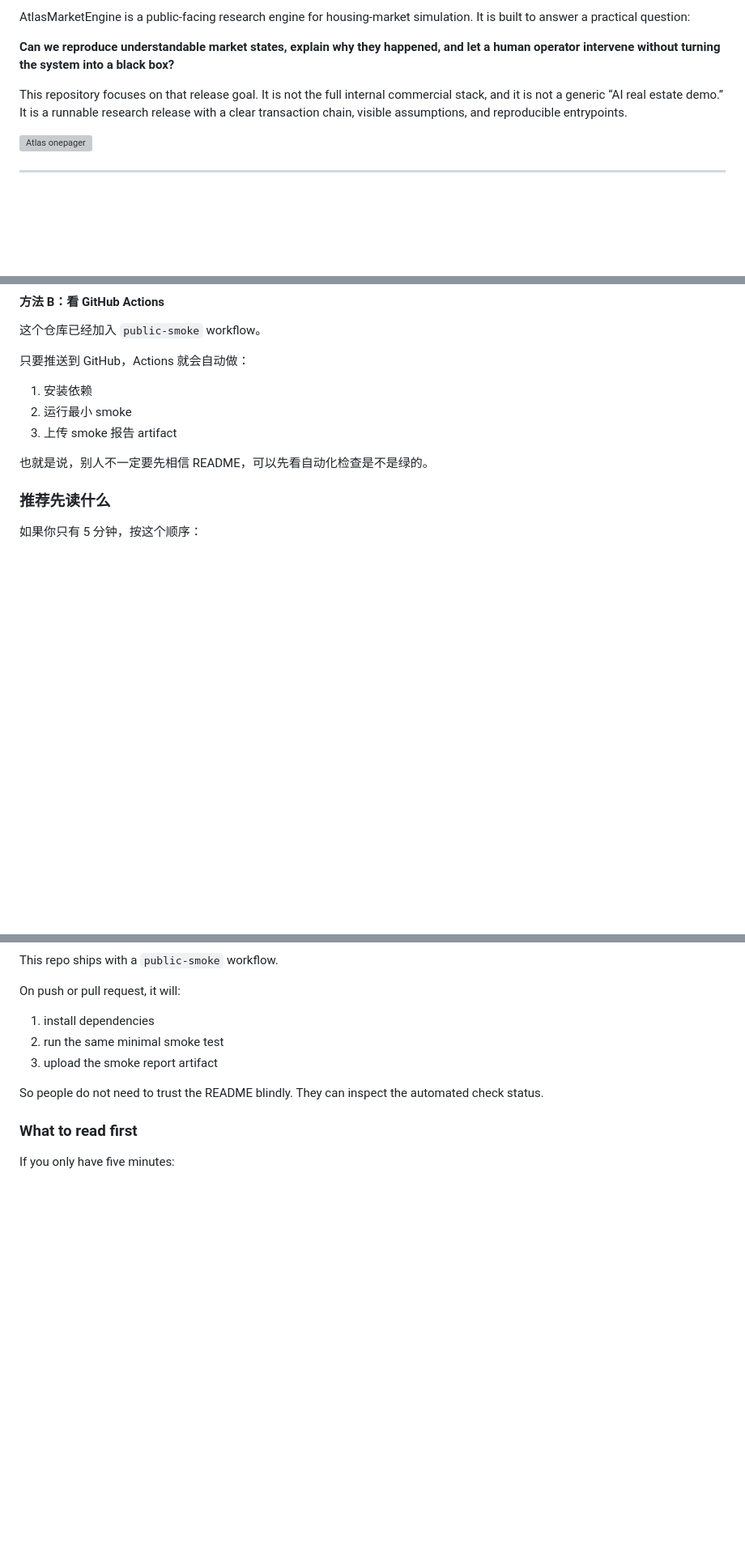
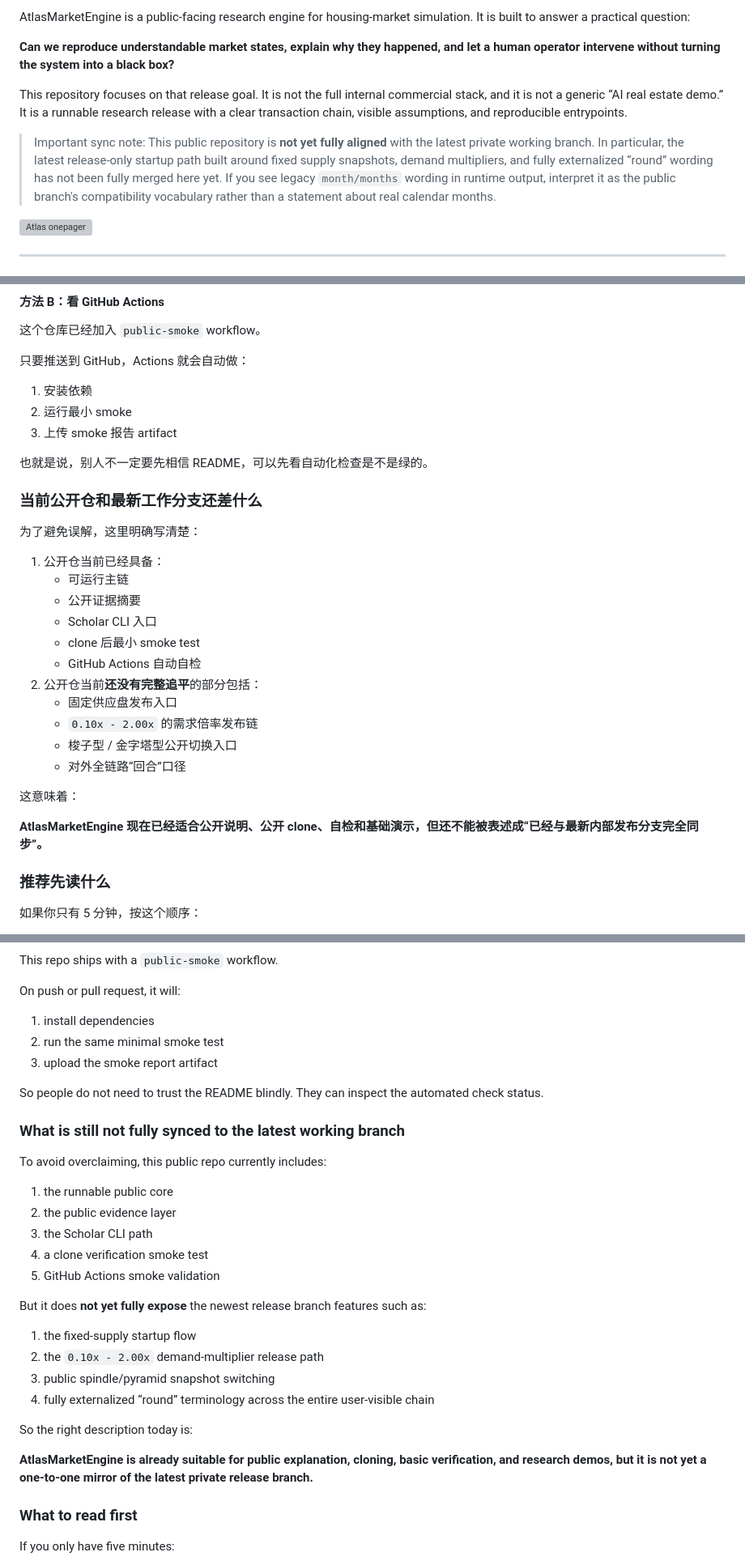
Before and after one commit to ladyya0306/AtlasMarketEngine, a Markdown page: README.md, 3 parts joined by grey strips. Shown at 81% size. GitHub-like rendering; blank space fills up the shorter version; grey boxes are pictures that could not be loaded.

Commit message:
Clarify public repo sync boundary

```diff
--- a/README.md
+++ b/README.md
@@ -9,6 +9,11 @@ AtlasMarketEngine is a public-facing research engine for housing-market simulati
 **Can we reproduce understandable market states, explain why they happened, and let a human operator intervene without turning the system into a black box?**
 
 This repository focuses on that release goal. It is not the full internal commercial stack, and it is not a generic “AI real estate demo.” It is a runnable research release with a clear transaction chain, visible assumptions, and reproducible entrypoints.
+
+> Important sync note:
+> This public repository is **not yet fully aligned** with the latest private working branch.
+> In particular, the latest release-only startup path built around fixed supply snapshots, demand multipliers, and fully externalized “round” wording has not been fully merged here yet.
+> If you see legacy `month/months` wording in runtime output, interpret it as the public branch's compatibility vocabulary rather than a statement about real calendar months.
 
 ![Atlas onepager](./assets/atlas_onepager.svg)
 
@@ -206,6 +216,26 @@ python scripts/public_smoke_test.py --rounds 1 --agent-count 8 --seed 42
 3. 上传 smoke 报告 artifact
 
 也就是说，别人不一定要先相信 README，可以先看自动化检查是不是绿的。
+
+### 当前公开仓和最新工作分支还差什么
+
+为了避免误解，这里明确写清楚：
+
+1. 公开仓当前已经具备：
+   - 可运行主链
+   - 公开证据摘要
+   - Scholar CLI 入口
+   - clone 后最小 smoke test
+   - GitHub Actions 自动自检
+2. 公开仓当前**还没有完整追平**的部分包括：
+   - 固定供应盘发布入口
+   - `0.10x - 2.00x` 的需求倍率发布链
+   - 梭子型 / 金字塔型公开切换入口
+   - 对外全链路“回合”口径
+
+这意味着：
+
+**AtlasMarketEngine 现在已经适合公开说明、公开 clone、自检和基础演示，但还不能被表述成“已经与最新内部发布分支完全同步”。**
 
 ### 推荐先读什么
 
@@ -424,6 +454,27 @@ On push or pull request, it will:
 
 So people do not need to trust the README blindly. They can inspect the automated check status.
 
+### What is still not fully synced to the latest working branch
+
+To avoid overclaiming, this public repo currently includes:
+
+1. the runnable public core
+2. the public evidence layer
+3. the Scholar CLI path
+4. a clone verification smoke test
+5. GitHub Actions smoke validation
+
+But it does **not yet fully expose** the newest release branch features such as:
+
+1. the fixed-supply startup flow
+2. the `0.10x - 2.00x` demand-multiplier release path
+3. public spindle/pyramid snapshot switching
+4. fully externalized “round” terminology across the entire user-visible chain
+
+So the right description today is:
+
+**AtlasMarketEngine is already suitable for public explanation, cloning, basic verification, and research demos, but it is not yet a one-to-one mirror of the latest private release branch.**
+
 ### What to read first
 
 If you only have five minutes:
```
Also changed, not shown: other parts of README.md (+5 -0 lines), docs/发布目录索引.md (+23 -0 lines).
